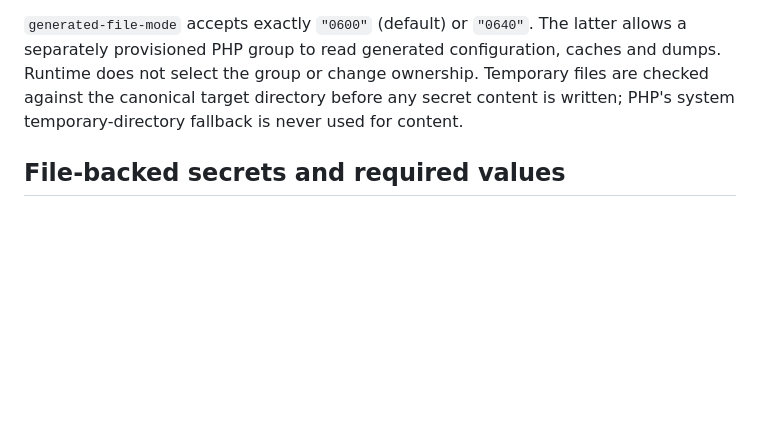
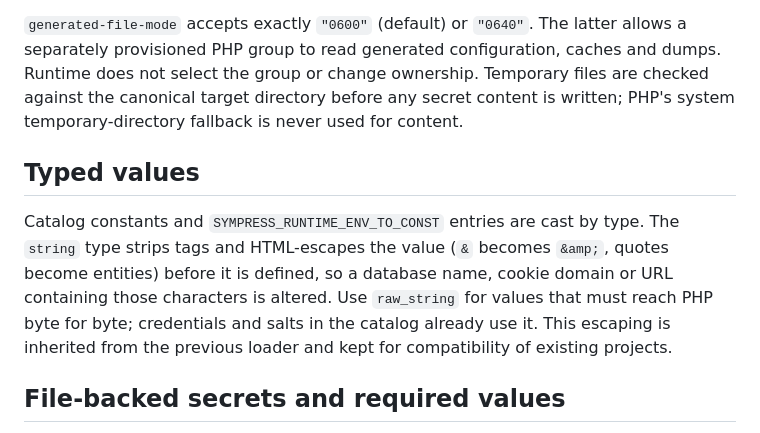
Before and after one commit to SymPress/runtime, a Markdown page: docs/environment.md, the part around the change. GitHub-like rendering; blank space fills up the shorter version.

Commit message:
docs: document HTML escaping of string-typed values (#47)

```diff
--- a/docs/environment.md
+++ b/docs/environment.md
@@ -153,6 +153,16 @@ and dumps. Runtime does not select the group or change ownership. Temporary file
 are checked against the canonical target directory before any secret content is
 written; PHP's system temporary-directory fallback is never used for content.
 
+## Typed values
+
+Catalog constants and `SYMPRESS_RUNTIME_ENV_TO_CONST` entries are cast by type.
+The `string` type strips tags and HTML-escapes the value (`&` becomes `&amp;`,
+quotes become entities) before it is defined, so a database name, cookie domain
+or URL containing those characters is altered. Use `raw_string` for values that
+must reach PHP byte for byte; credentials and salts in the catalog already use
+it. This escaping is inherited from the previous loader and kept for
+compatibility of existing projects.
+
 ## File-backed secrets and required values
 
 In native mode, `DB_PASSWORD_FILE=/run/secrets/database-password` supplies
```
